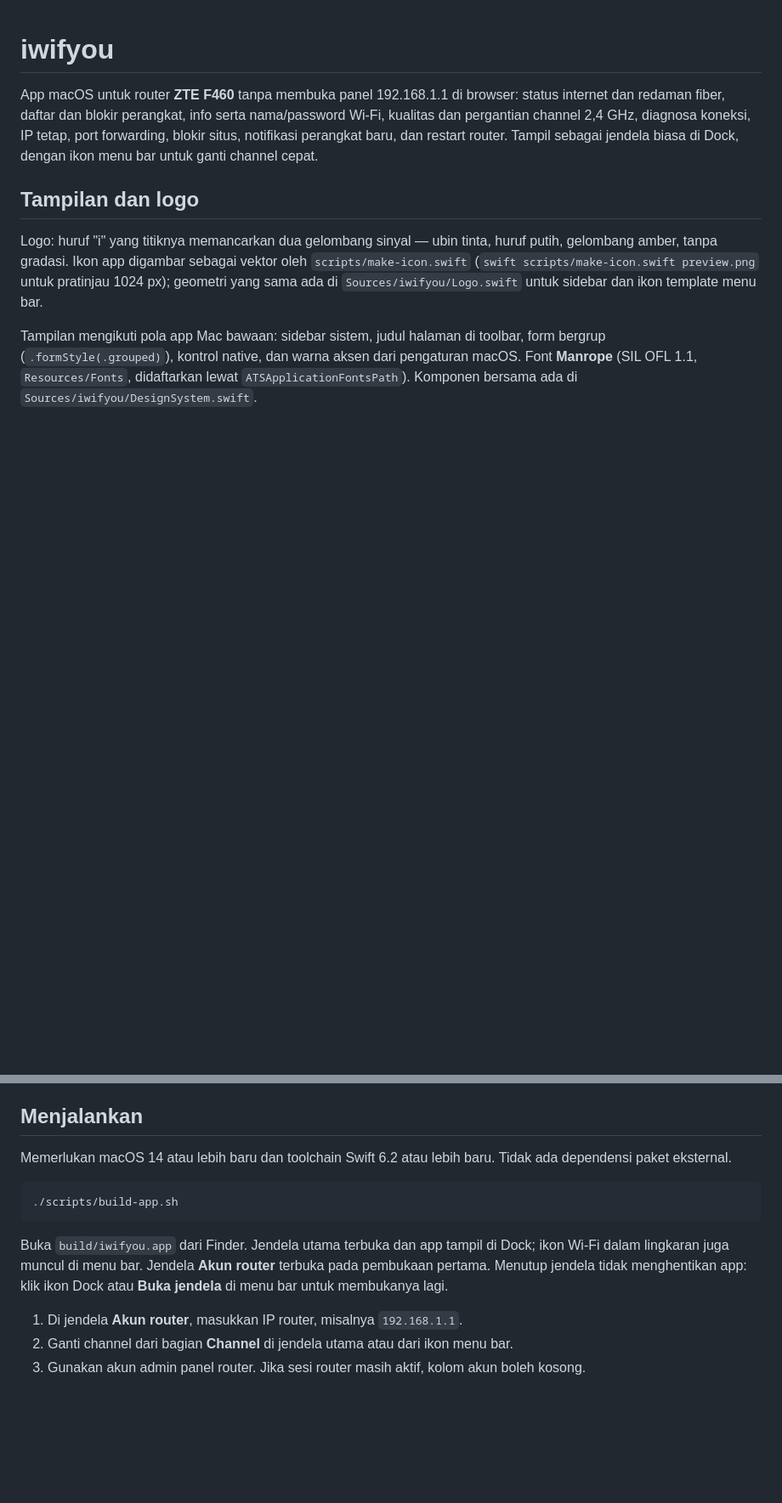
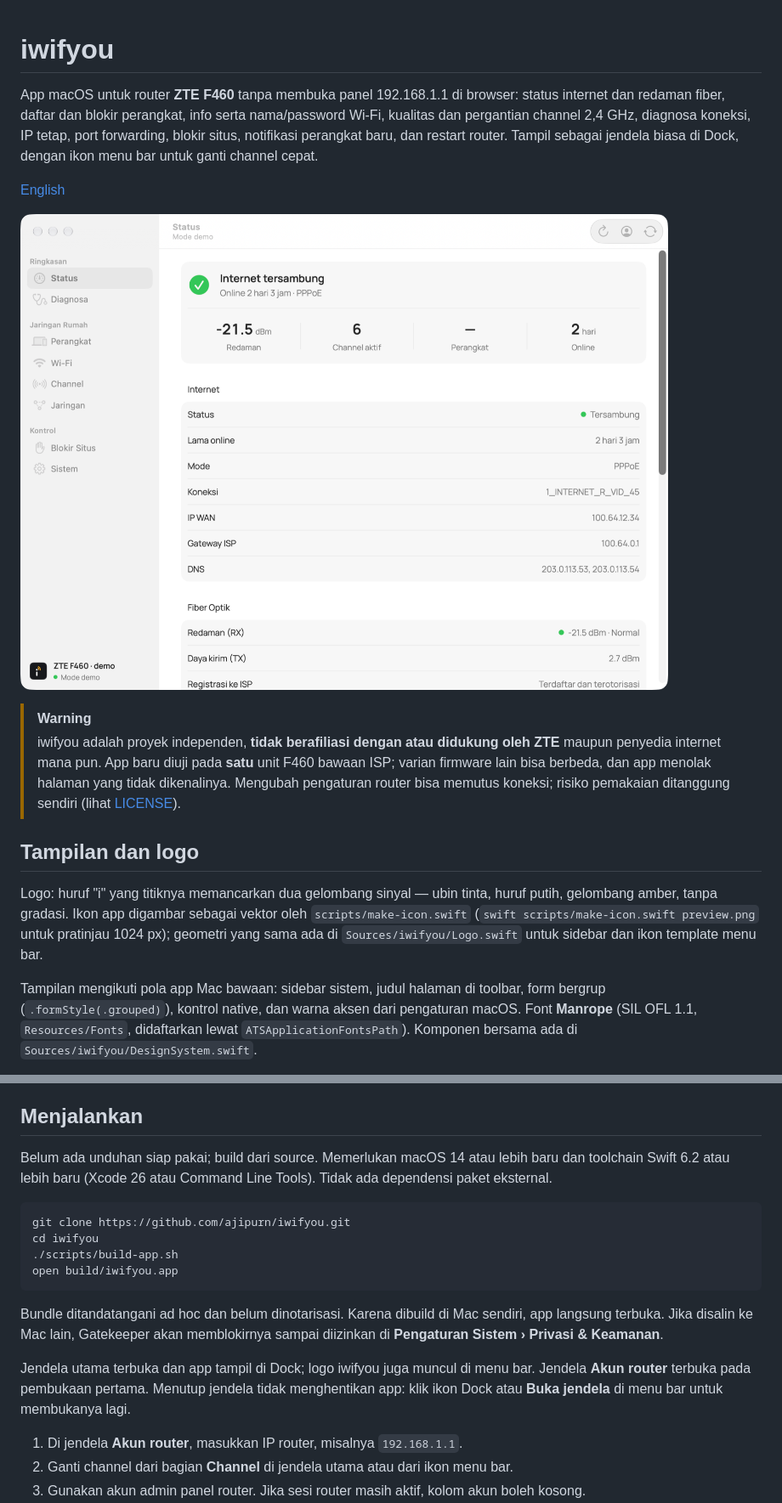
Before and after one commit to ajipurn/iwifyou, a Markdown page: README.id.md, 2 parts joined by grey strips. Shown at 85% size. Rendered like a GitHub page; pictures changed too: docs/screenshots/status.png (added); blank space fills up the shorter version.

Commit message:
docs: English README with screenshots, disclaimer and install steps
The Indonesian README moves to README.id.md and gains the same disclaimer, install notes and contributing guidance.

````diff
--- a/README.id.md
+++ b/README.id.md
@@ -1,6 +1,13 @@
 # iwifyou
 
 App macOS untuk router **ZTE F460** tanpa membuka panel 192.168.1.1 di browser: status internet dan redaman fiber, daftar dan blokir perangkat, info serta nama/password Wi-Fi, kualitas dan pergantian channel 2,4 GHz, diagnosa koneksi, IP tetap, port forwarding, blokir situs, notifikasi perangkat baru, dan restart router. Tampil sebagai jendela biasa di Dock, dengan ikon menu bar untuk ganti channel cepat.
+
+[English](README.md)
+
+![Halaman Status](docs/screenshots/status.png)
+
+> [!WARNING]
+> iwifyou adalah proyek independen, **tidak berafiliasi dengan atau didukung oleh ZTE** maupun penyedia internet mana pun. App baru diuji pada **satu** unit F460 bawaan ISP; varian firmware lain bisa berbeda, dan app menolak halaman yang tidak dikenalinya. Mengubah pengaturan router bisa memutus koneksi; risiko pemakaian ditanggung sendiri (lihat [LICENSE](LICENSE)).
 
 ## Tampilan dan logo
 
@@ -27,13 +34,18 @@ Di **Blokir Situs**, semua situs bisa dihapus, termasuk preset YouTube/TikTok. *
 
 ## Menjalankan
 
-Memerlukan macOS 14 atau lebih baru dan toolchain Swift 6.2 atau lebih baru. Tidak ada dependensi paket eksternal.
+Belum ada unduhan siap pakai; build dari source. Memerlukan macOS 14 atau lebih baru dan toolchain Swift 6.2 atau lebih baru (Xcode 26 atau Command Line Tools). Tidak ada dependensi paket eksternal.
 
 ```sh
+git clone https://github.com/ajipurn/iwifyou.git
+cd iwifyou
 ./scripts/build-app.sh
+open build/iwifyou.app
 ```
 
-Buka `build/iwifyou.app` dari Finder. Jendela utama terbuka dan app tampil di Dock; ikon Wi-Fi dalam lingkaran juga muncul di menu bar. Jendela **Akun router** terbuka pada pembukaan pertama. Menutup jendela tidak menghentikan app: klik ikon Dock atau **Buka jendela** di menu bar untuk membukanya lagi.
+Bundle ditandatangani ad hoc dan belum dinotarisasi. Karena dibuild di Mac sendiri, app langsung terbuka. Jika disalin ke Mac lain, Gatekeeper akan memblokirnya sampai diizinkan di **Pengaturan Sistem › Privasi & Keamanan**.
+
+Jendela utama terbuka dan app tampil di Dock; logo iwifyou juga muncul di menu bar. Jendela **Akun router** terbuka pada pembukaan pertama. Menutup jendela tidak menghentikan app: klik ikon Dock atau **Buka jendela** di menu bar untuk membukanya lagi.
 
 1. Di jendela **Akun router**, masukkan IP router, misalnya `192.168.1.1`.
 2. Ganti channel dari bagian **Channel** di jendela utama atau dari ikon menu bar.
````
Also changed, not shown: other parts of README.id.md (+8 -0 lines), README.md (added, +108 -0 lines), docs/screenshots/channel.png (added), docs/screenshots/devices.png (added), docs/screenshots/security.png (added).
